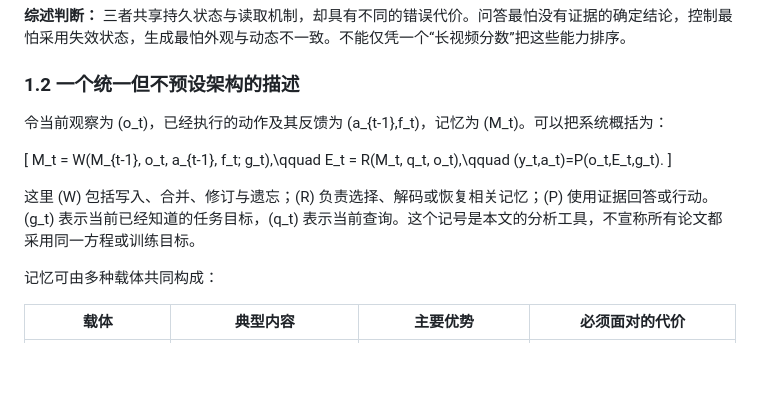
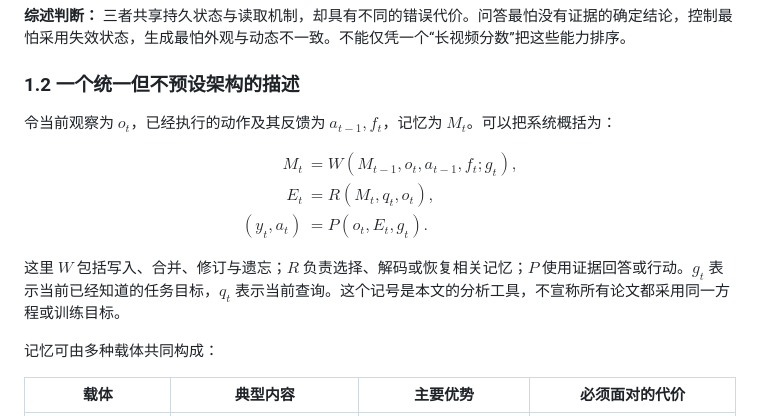
Before and after one commit to OccamRazo/visual-memory, a Markdown page: research/literature/visual_memory_survey_2026-09-08.md, the part around one of its changes. Rendered like a GitHub page; blank space fills up the shorter version.

Commit message:
docs: normalize survey formulas to Markdown LaTeX

```diff
--- a/research/literature/visual_memory_survey_2026-09-08.md
+++ b/research/literature/visual_memory_survey_2026-09-08.md
@@ -24,15 +24,17 @@
 
 ### 1.2 一个统一但不预设架构的描述
 
-令当前观察为 (o_t)，已经执行的动作及其反馈为 (a_{t-1},f_t)，记忆为 (M_t)。可以把系统概括为：
+令当前观察为 $o_t$，已经执行的动作及其反馈为 $a_{t-1}, f_t$，记忆为 $M_t$。可以把系统概括为：
 
-\[
-M_t = W(M_{t-1}, o_t, a_{t-1}, f_t; g_t),\qquad
-E_t = R(M_t, q_t, o_t),\qquad
-(y_t,a_t)=P(o_t,E_t,g_t).
-\]
+$$
+\begin{aligned}
+M_t &= W(M_{t-1}, o_t, a_{t-1}, f_t; g_t), \\
+E_t &= R(M_t, q_t, o_t), \\
+(y_t, a_t) &= P(o_t, E_t, g_t).
+\end{aligned}
+$$
 
-这里 (W) 包括写入、合并、修订与遗忘；(R) 负责选择、解码或恢复相关记忆；(P) 使用证据回答或行动。(g_t) 表示当前已经知道的任务目标，(q_t) 表示当前查询。这个记号是本文的分析工具，不宣称所有论文都采用同一方程或训练目标。
+这里 $W$ 包括写入、合并、修订与遗忘；$R$ 负责选择、解码或恢复相关记忆；$P$ 使用证据回答或行动。$g_t$ 表示当前已经知道的任务目标，$q_t$ 表示当前查询。这个记号是本文的分析工具，不宣称所有论文都采用同一方程或训练目标。
 
 记忆可由多种载体共同构成：
 
```
Also changed, not shown: other parts of research/literature/visual_memory_survey_2026-09-08.md (+2 -2 lines).
